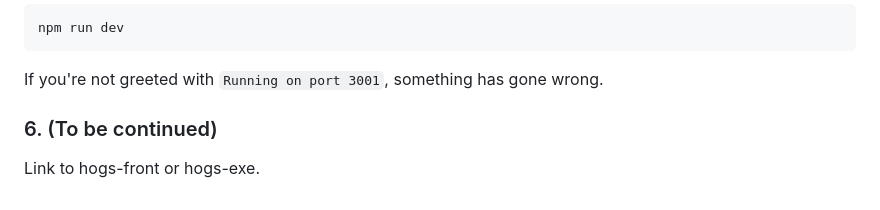
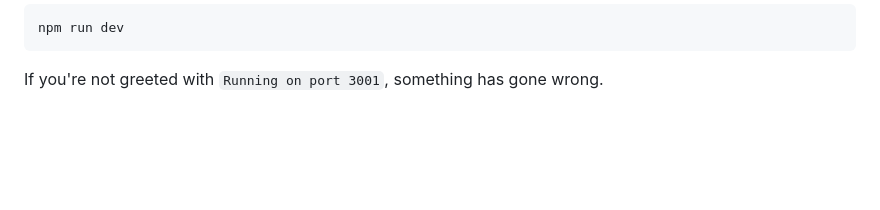
Before and after one commit to StinkyDubeau/hogs-api, a Markdown page: README.md, the part around the change. Rendered like a GitHub page; blank space fills up the shorter version.

````diff
--- a/README.md
+++ b/README.md
@@ -170,7 +170,3 @@ npm run dev
 ```
 
 If you're not greeted with `Running on port 3001`, something has gone wrong.
-
-### 6. (To be continued)
-
-Link to hogs-front or hogs-exe.
````
